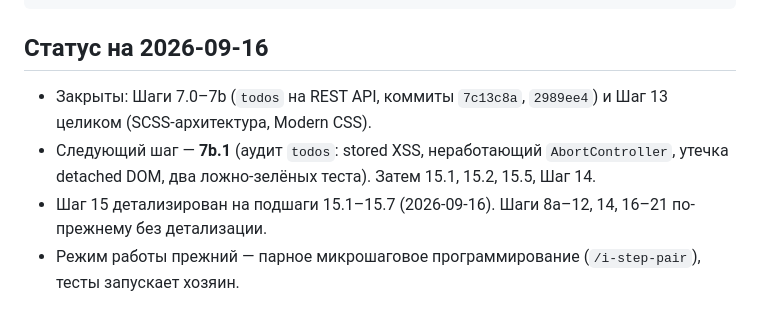
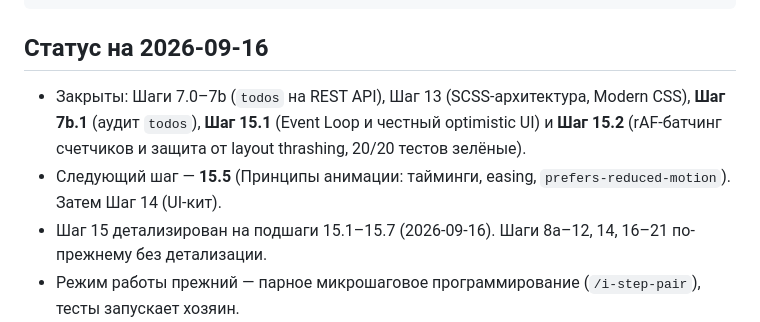
Before and after one commit to Artemsites/organizer, a Markdown page: memory.md, the part around the change. GitHub-like rendering.

```diff
--- a/memory.md
+++ b/memory.md
@@ -34,8 +34,8 @@ npm run build
 
 ## Статус на 2026-09-16
 
-- Закрыты: Шаги 7.0–7b (`todos` на REST API, коммиты `7c13c8a`, `2989ee4`) и Шаг 13 целиком (SCSS-архитектура, Modern CSS).
-- Следующий шаг — **7b.1** (аудит `todos`: stored XSS, неработающий `AbortController`, утечка detached DOM, два ложно-зелёных теста). Затем 15.1, 15.2, 15.5, Шаг 14.
+- Закрыты: Шаги 7.0–7b (`todos` на REST API), Шаг 13 (SCSS-архитектура, Modern CSS), **Шаг 7b.1** (аудит `todos`), **Шаг 15.1** (Event Loop и честный optimistic UI) и **Шаг 15.2** (rAF-батчинг счетчиков и защита от layout thrashing, 20/20 тестов зелёные).
+- Следующий шаг — **15.5** (Принципы анимации: тайминги, easing, `prefers-reduced-motion`). Затем Шаг 14 (UI-кит).
 - Шаг 15 детализирован на подшаги 15.1–15.7 (2026-09-16). Шаги 8a–12, 14, 16–21 по-прежнему без детализации.
 - Режим работы прежний — парное микрошаговое программирование (`/i-step-pair`), тесты запускает хозяин.
 - Webpack и GitLab CI из `TODO.md` — закрыты решением хозяина в тот же день, запись в [decisions.md](./decisions.md). Открытыми остаются только вопросы 1 и 2 в `plan.md` (генератор лендинга, драйвер браузера).
```
Also changed, not shown: issues.md (+8 -8 lines), plan.md (+18 -19 lines).
